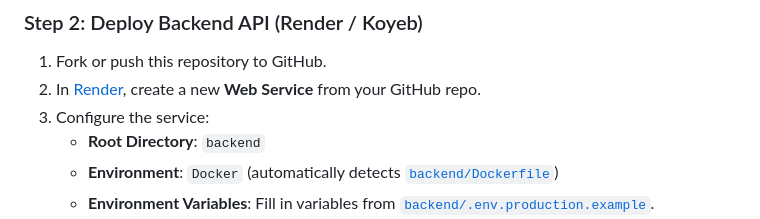
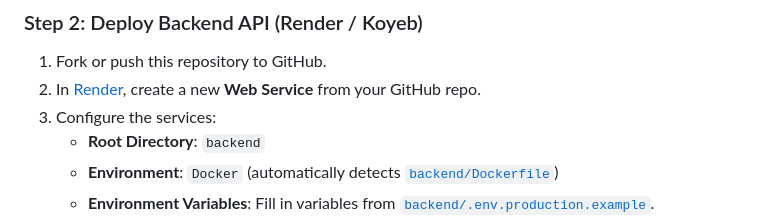
Before and after one commit to ezralai/nextomni-finance, a Markdown page: README.md, the part around the change. GitHub-like rendering.

Commit message:
Fix typo in deployment instructions

```diff
--- a/README.md
+++ b/README.md
@@ -199,7 +199,7 @@ Deploy this entire stack to production in under 10 minutes for $0/month. For ste
 ### Step 2: Deploy Backend API (Render / Koyeb)
 1. Fork or push this repository to GitHub.
 2. In [Render](https://render.com), create a new **Web Service** from your GitHub repo.
-3. Configure the service:
+3. Configure the services:
    - **Root Directory**: `backend`
    - **Environment**: `Docker` (automatically detects [`backend/Dockerfile`](file:///Users/bluevypc3/projects/backend/Dockerfile))
    - **Environment Variables**: Fill in variables from [`backend/.env.production.example`](file:///Users/bluevypc3/projects/backend/.env.production.example).
```
